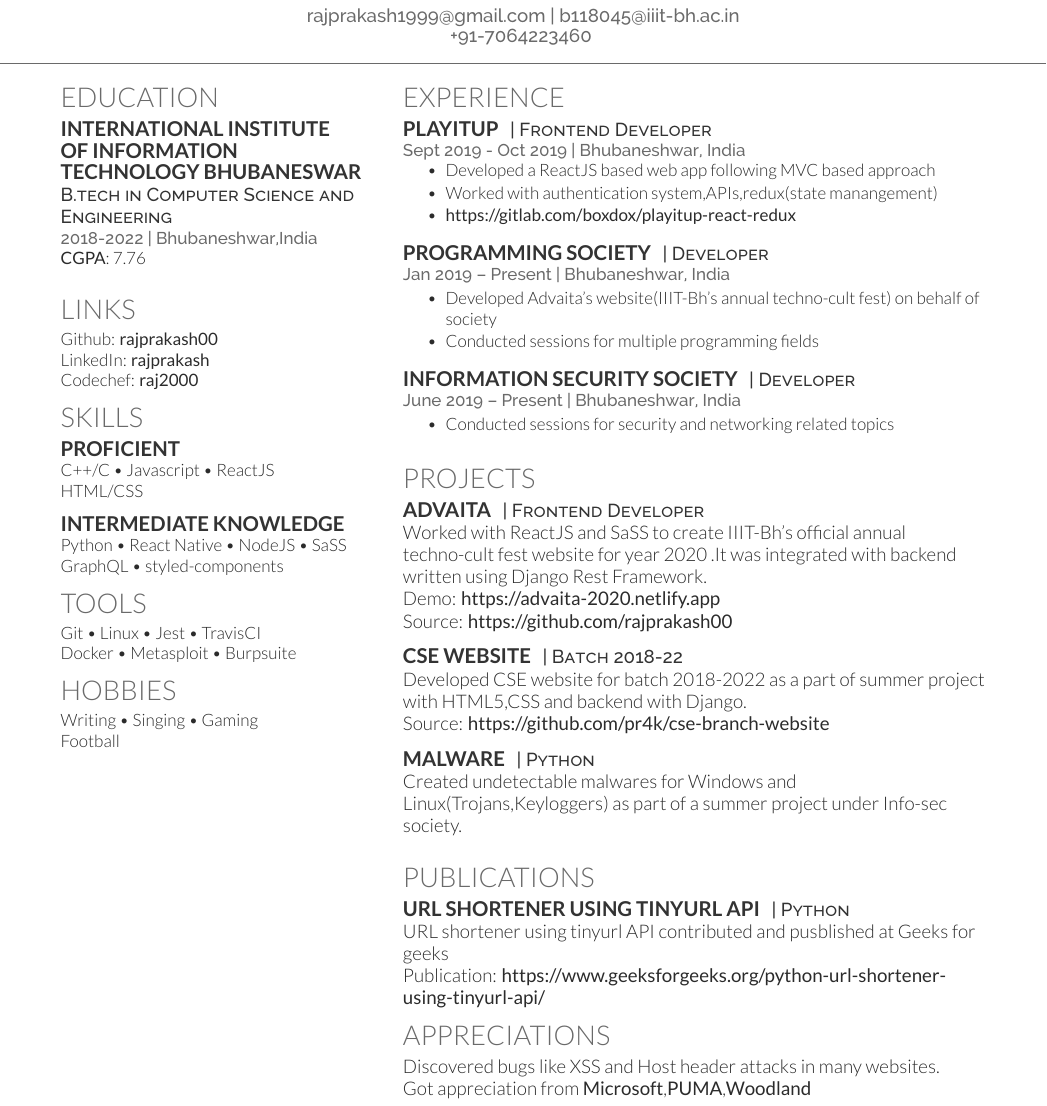
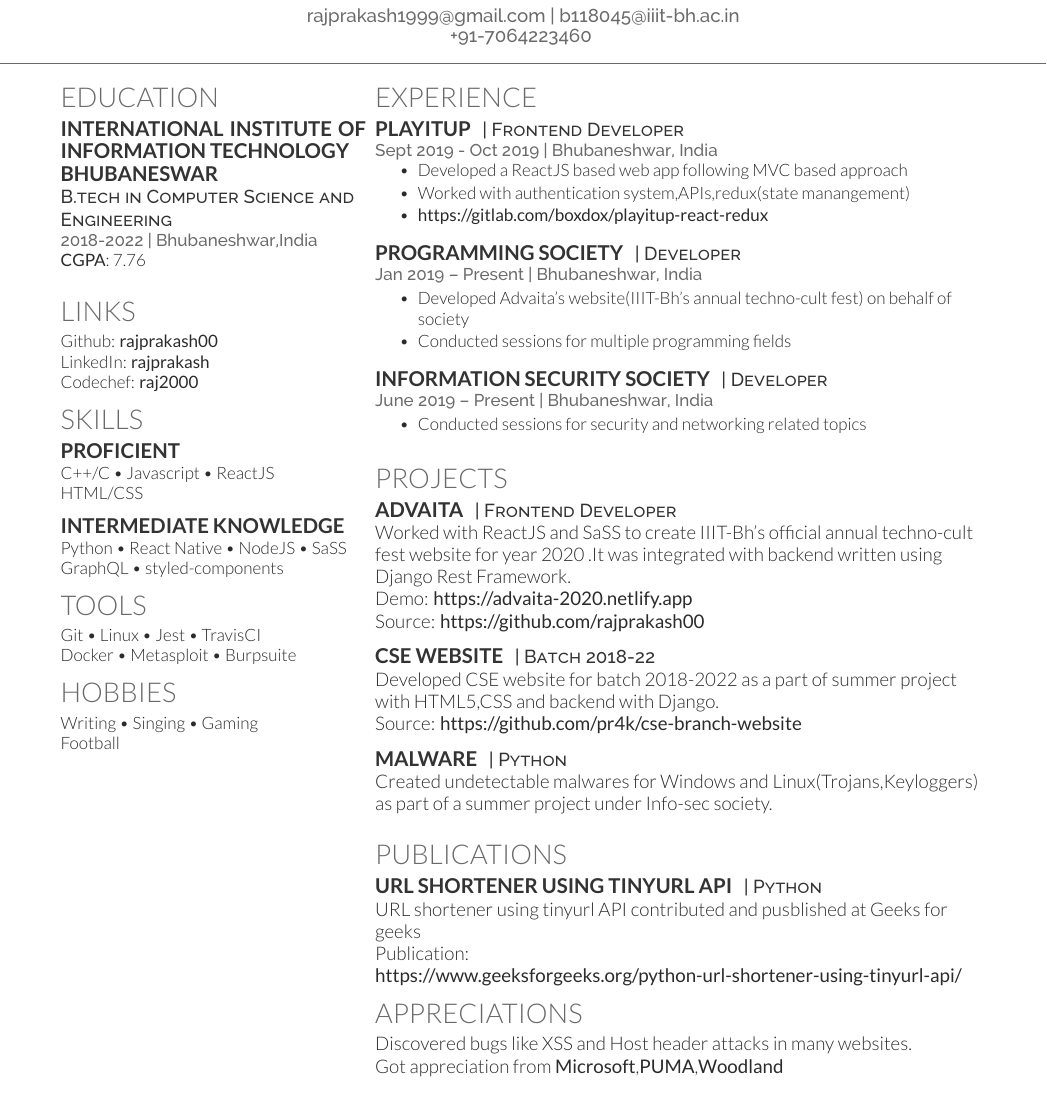
Before and after one commit to rajprakash00/Resume, a LaTeX CV (resume.tex): part of the page, cut so that both start at the same text. Compiled offline with XeLaTeX.

Commit message:
updated resume

```diff
--- a/resume.tex
+++ b/resume.tex
@@ -29,12 +29,12 @@
 
 \section{Education}
 
-\subsection{International Institute \\
-of Information \\
-Technology Bhubaneswar}
+\subsection{International Institute of
+Information Technology}
+\subsection{Bhubaneswar}
 \descript{B.tech in Computer Science and Engineering}
 \location{2018-2022 | Bhubaneshwar,India}
-\item \textbf{CGPA}: 7.76
+\textbf{CGPA}: 7.76
 \sectionsep
 
 %%%%%%%%%%%%%%%%%%%%%%%%%%%%%%%%%%%%%%
```
Also changed, not shown: resume.tex (4 more changed lines).
